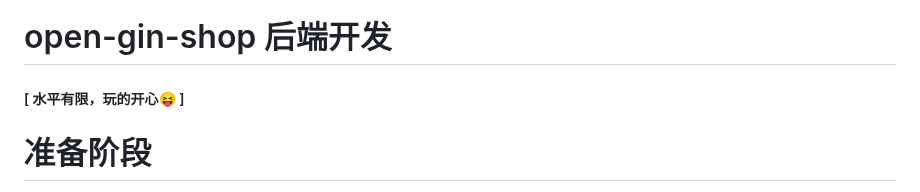
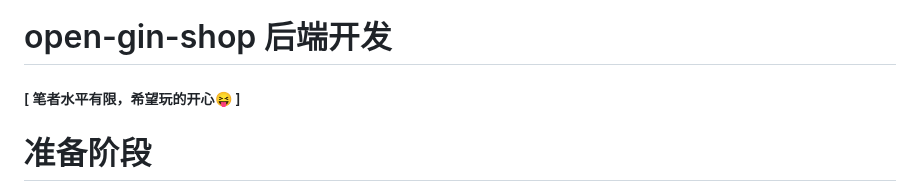
Before and after one commit to paidx0/open-gin-shop, a Markdown page: README.md, the part around the change. GitHub-like rendering.

Commit message:
open-gin-shop

```diff
--- a/README.md
+++ b/README.md
@@ -1,6 +1,6 @@
 # open-gin-shop 后端开发
 
-##### [ 水平有限，玩的开心😝 ]
+##### [ 笔者水平有限，希望玩的开心😝 ]
 
 # 准备阶段
 
```
